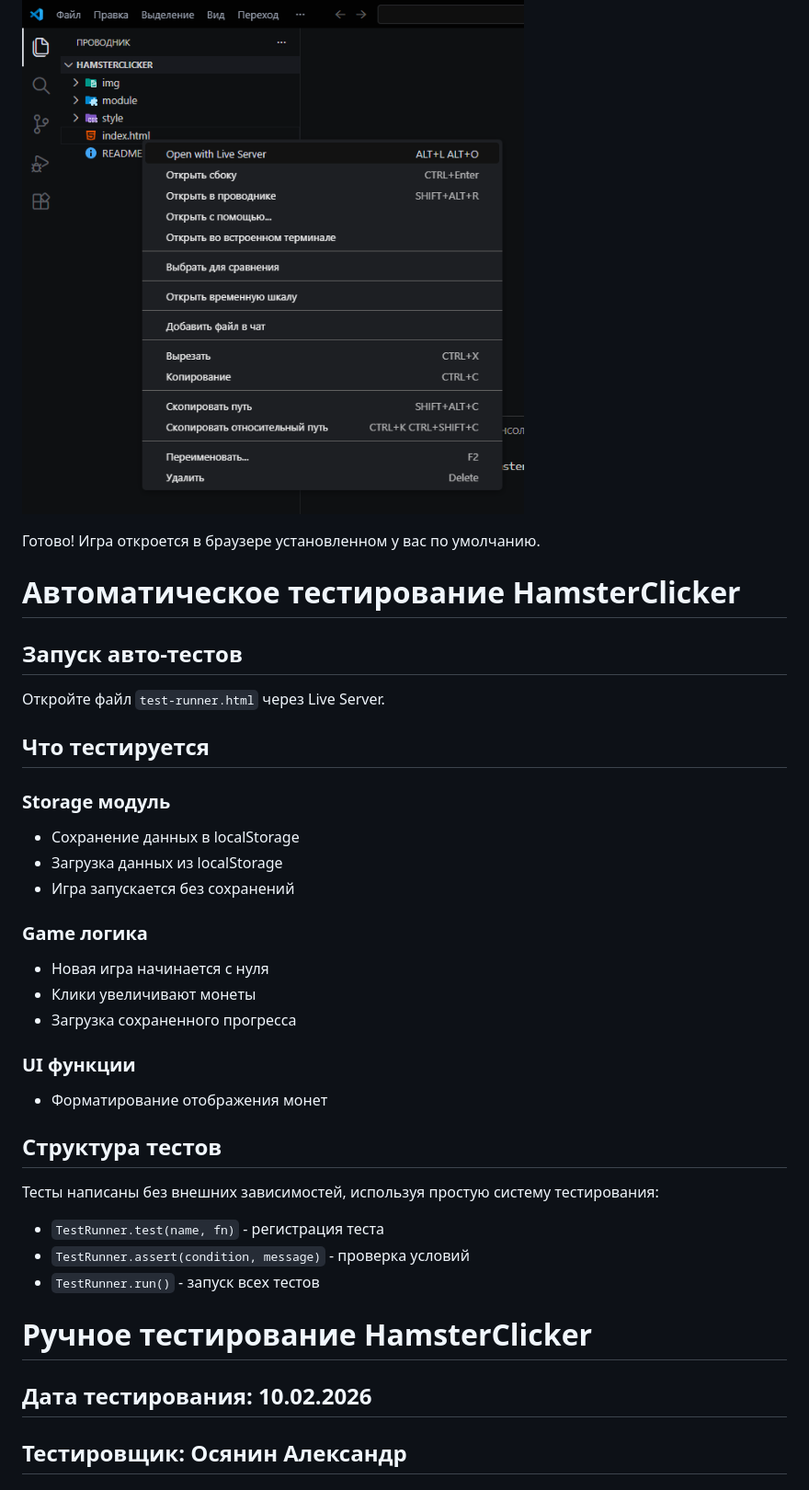
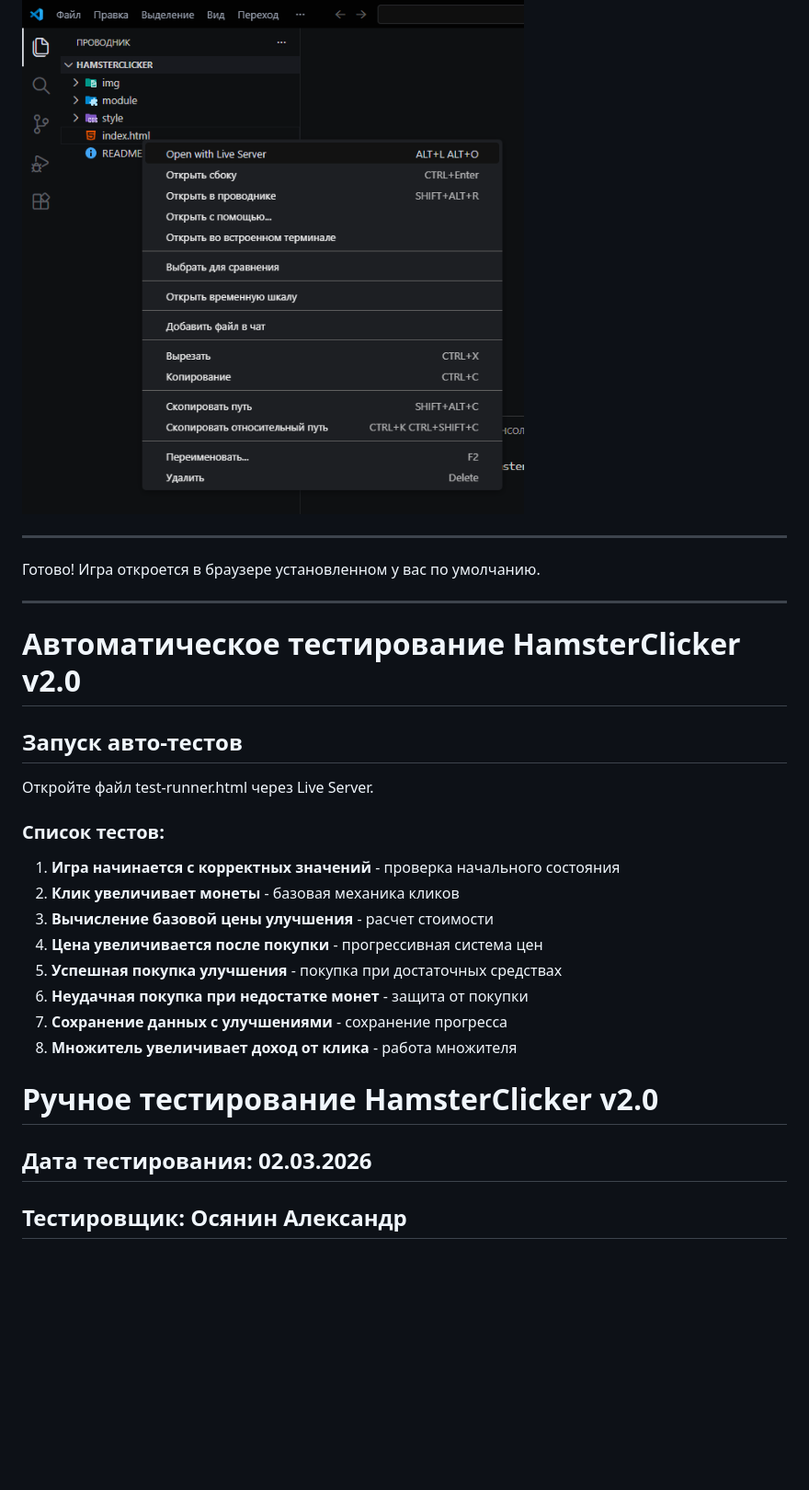
Before and after one commit to Alexander-Osyanin/HamsterClickerRep, a Markdown page: README.md, the part around one of its changes. Shown at 92% size. Drawn GitHub-style; blank space fills up the shorter version.

```diff
--- a/README.md
+++ b/README.md
@@ -26,39 +35,32 @@
 
 ![guide4](img/guide/guide4.png)
 
+---
+
 Готово! Игра откроется в браузере установленном у вас по умолчанию.
 
-# Автоматическое тестирование HamsterClicker
+---
+
+# Автоматическое тестирование HamsterClicker v2.0
 
 ## Запуск авто-тестов
 
-Откройте файл `test-runner.html` через Live Server.
+Откройте файл test-runner.html через Live Server.
 
-## Что тестируется
+### Список тестов:
 
-### Storage модуль
-- Сохранение данных в localStorage
-- Загрузка данных из localStorage
-- Игра запускается без сохранений
+1. **Игра начинается с корректных значений** - проверка начального состояния
+2. **Клик увеличивает монеты** - базовая механика кликов
+3. **Вычисление базовой цены улучшения** - расчет стоимости
+4. **Цена увеличивается после покупки** - прогрессивная система цен
+5. **Успешная покупка улучшения** - покупка при достаточных средствах
+6. **Неудачная покупка при недостатке монет** - защита от покупки
+7. **Сохранение данных с улучшениями** - сохранение прогресса
+8. **Множитель увеличивает доход от клика** - работа множителя
 
-### Game логика
-- Новая игра начинается с нуля
-- Клики увеличивают монеты
-- Загрузка сохраненного прогресса
+# Ручное тестирование HamsterClicker v2.0
 
-### UI функции
-- Форматирование отображения монет
-
-## Структура тестов
-
-Тесты написаны без внешних зависимостей, используя простую систему тестирования:
-- `TestRunner.test(name, fn)` - регистрация теста
-- `TestRunner.assert(condition, message)` - проверка условий
-- `TestRunner.run()` - запуск всех тестов
-
-# Ручное тестирование HamsterClicker
-
-## Дата тестирования: 10.02.2026
+## Дата тестирования: 02.03.2026
 ## Тестировщик: Осянин Александр
 ## Браузер: Chrome
 ## Устройство: PC
```
Also changed, not shown: other parts of README.md (+49 -39 lines), img/guide/guide2.png, 10 other files.
